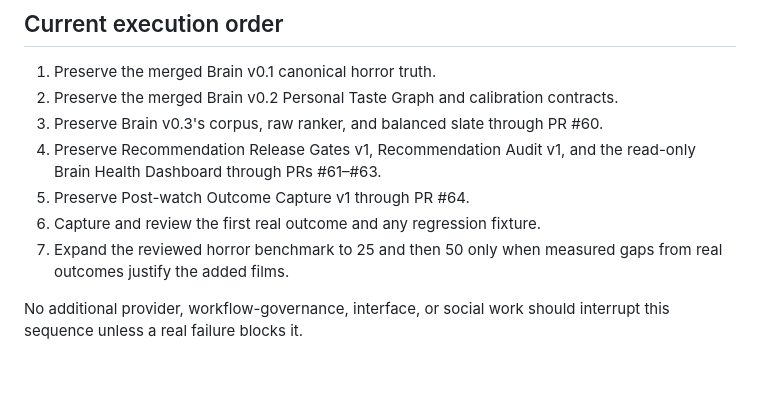
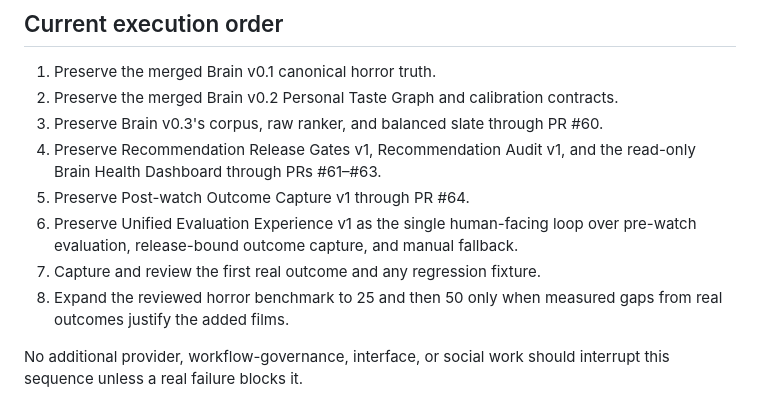
Before and after one commit to brutisthebrut-debug/cinema-brain, a Markdown page: docs/ROADMAP_STATUS.md, the part around the change. Drawn GitHub-style; blank space fills up the shorter version.

Commit message:
Unify evaluation experience: docs/ROADMAP_STATUS.md

```diff
--- a/docs/ROADMAP_STATUS.md
+++ b/docs/ROADMAP_STATUS.md
@@ -230,8 +230,10 @@ These ideas remain valid future options, but they do not belong in the active se
 4. Preserve Recommendation Release Gates v1, Recommendation Audit v1, and the
    read-only Brain Health Dashboard through PRs #61–#63.
 5. Preserve Post-watch Outcome Capture v1 through PR #64.
-6. Capture and review the first real outcome and any regression fixture.
-7. Expand the reviewed horror benchmark to 25 and then 50 only when measured gaps
+6. Preserve Unified Evaluation Experience v1 as the single human-facing loop over
+   pre-watch evaluation, release-bound outcome capture, and manual fallback.
+7. Capture and review the first real outcome and any regression fixture.
+8. Expand the reviewed horror benchmark to 25 and then 50 only when measured gaps
    from real outcomes justify the added films.
 
 No additional provider, workflow-governance, interface, or social work should
```
